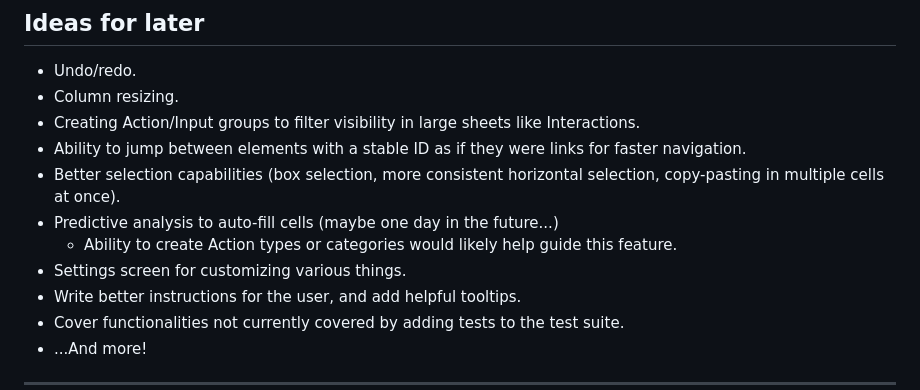
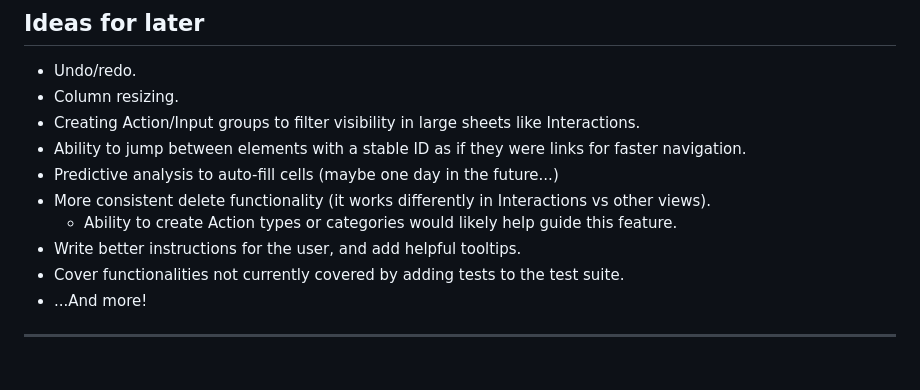
Before and after one commit to Nelitarnia/Vibelister, a Markdown page: README.md, the part around the change. Drawn GitHub-style; blank space fills up the shorter version.

```diff
--- a/README.md
+++ b/README.md
@@ -92,10 +92,9 @@ Pressing Ctrl+Shift+A lets you switch from Actions vs Inputs comparing (AI) to A
 - Column resizing.
 - Creating Action/Input groups to filter visibility in large sheets like Interactions.
 - Ability to jump between elements with a stable ID as if they were links for faster navigation.
-- Better selection capabilities (box selection, more consistent horizontal selection, copy-pasting in multiple cells at once).
 - Predictive analysis to auto-fill cells (maybe one day in the future...)
+- More consistent delete functionality (it works differently in Interactions vs other views).
   - Ability to create Action types or categories would likely help guide this feature.
-- Settings screen for customizing various things.
 - Write better instructions for the user, and add helpful tooltips.
 - Cover functionalities not currently covered by adding tests to the test suite.
 - ...And more!
```
